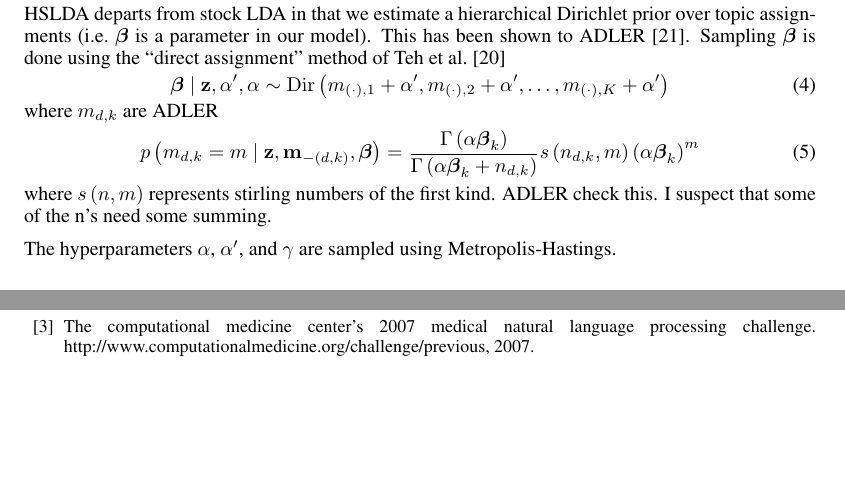
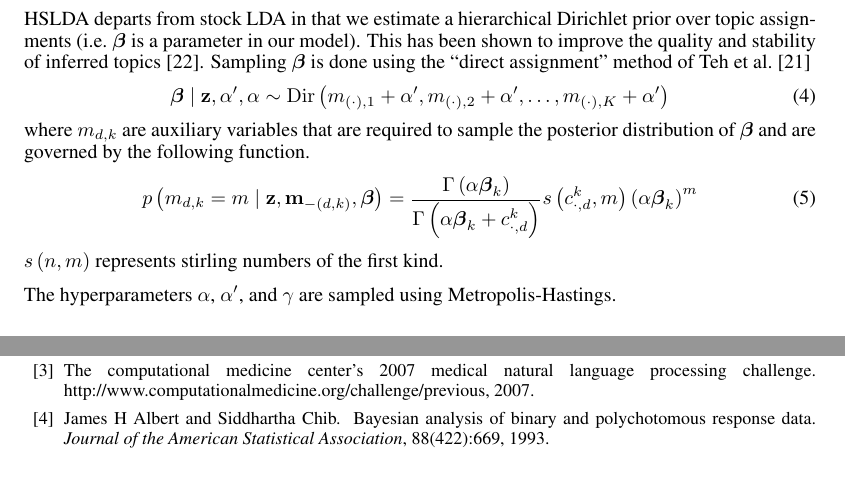
Before and after one commit to aperotte/sLDA_2011, a LaTeX paper (paper/main.tex, which reads paper/inference.tex): two parts of pages 4 and 6 of 9, joined at a grey line, cut so that both start at the same text, the shorter picture padded with empty space. Compiled offline with pdfLaTeX.

```diff
--- a/paper/inference.tex
+++ b/paper/inference.tex
@@ -134,7 +134,7 @@
 %
 %\subsection{$p\left(\boldsymbol\beta\mid\mathbf{z},\alpha^{\prime},\alpha\right)$}
 
-HSLDA departs from stock LDA in that we estimate a hierarchical Dirichlet prior over topic assignments (i.e.~$\boldsymbol\beta$ is a parameter in our model).  This has been shown to ADLER \citep{WallachMiMc2009}.
+HSLDA departs from stock LDA in that we estimate a hierarchical Dirichlet prior over topic assignments (i.e.~$\boldsymbol\beta$ is a parameter in our model).  This has been shown to improve the quality and stability of inferred topics \citep{WallachMiMc2009}.
 %This prior
 %shares many features with the hierarchical Dirichlet process and inference
 %over this distribution proceeds in a very similar fashion.
@@ -142,11 +142,11 @@
 Sampling $\boldsymbol\beta$ is done using the ``direct assignment''
 method of \citet{TehJorBea2006} \begin{equation}
 \boldsymbol\beta\mid\mathbf{z},\alpha^{\prime},\alpha\sim{\rm Dir}\left(m_{\left(\cdot\right),1}+\alpha^{\prime},m_{\left(\cdot\right),2}+\alpha^{\prime},\ldots,m_{\left(\cdot\right),K}+\alpha^{\prime}\right)\end{equation}
-where $m_{d,k}$ are ADLER
+where $m_{d,k}$ are auxiliary variables that are required to sample the posterior distribution of $\boldsymbol\beta$ and are governed by the following function.
  \begin{equation}
-p\left(m_{d,k}=m\mid\mathbf{z},\mathbf{m}_{-\left(d,k\right)},\boldsymbol\beta\right)=\frac{\Gamma\left(\alpha\boldsymbol\beta_{k}\right)}{\Gamma\left(\alpha\boldsymbol\beta_{k}+n_{d,k}\right)}s\left(n_{d,k},m\right)\left(\alpha\boldsymbol\beta_{k}\right)^{m}\end{equation}
- where $s\left(n,m\right)$ represents stirling numbers of the first
-kind.  ADLER check this.  I suspect that some of the n's need some summing.
+p\left(m_{d,k}=m\mid\mathbf{z},\mathbf{m}_{-\left(d,k\right)},\boldsymbol\beta\right)=\frac{\Gamma\left(\alpha\boldsymbol\beta_{k}\right)}{\Gamma\left(\alpha\boldsymbol\beta_{k}+c^k_{\cdot,d}\right)}s\left(c^k_{\cdot,d},m\right)\left(\alpha\boldsymbol\beta_{k}\right)^{m}\end{equation}
+$s\left(n,m\right)$ represents stirling numbers of the first
+kind.
 
 
 %\subsection{$p\left(\alpha\right)$, $p\left(\alpha'\right)$, $p\left(\gamma\right)$}
```
Also changed, not shown: paper/figs/ROC_comparison_ancestors.eps, paper/figs/ROC_comparison_ancestors.pdf, paper/figs/ROC_comparison_ancestors.svg, paper/figs/ROC_comparison_ancestors_amazon.eps, paper/figs/ROC_comparison_ancestors_amazon.pdf, paper/figs/ROC_comparison_ancestors_amazon.svg, paper/figs/ROC_comparison_leafs.eps, paper/figs/ROC_comparison_leafs.pdf, paper/figs/ROC_comparison_leafs.svg, paper/figs/ROC_comparison_leafs_amazon.eps, paper/figs/ROC_comparison_leafs_amazon.pdf, paper/figs/ROC_comparison_leafs_amazon.svg, paper/figs/one_m_spec_comparison_leafs.eps, paper/figs/one_m_spec_comparison_leafs.pdf, 11 more files.
